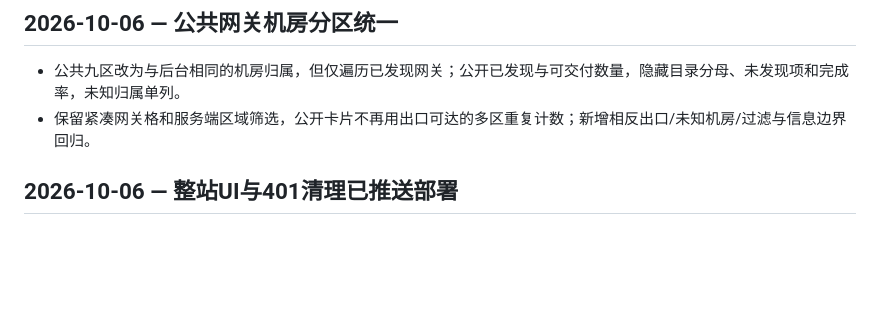
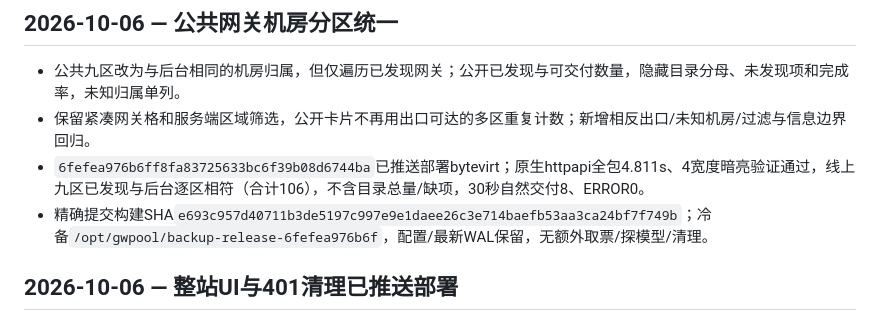
Before and after one commit to KlN-4096/gwpool, a Markdown page: docs/dev-journal.md, the part around the change. GitHub-like rendering; blank space fills up the shorter version.

Commit message:
docs: record public region deployment verification

```diff
--- a/docs/dev-journal.md
+++ b/docs/dev-journal.md
@@ -3,6 +3,8 @@
 ## 2026-10-06 — 公共网关机房分区统一
 - 公共九区改为与后台相同的机房归属，但仅遍历已发现网关；公开已发现与可交付数量，隐藏目录分母、未发现项和完成率，未知归属单列。
 - 保留紧凑网关格和服务端区域筛选，公开卡片不再用出口可达的多区重复计数；新增相反出口/未知机房/过滤与信息边界回归。
+- `6fefea976b6ff8fa83725633bc6f39b08d6744ba`已推送部署bytevirt；原生httpapi全包4.811s、4宽度暗亮验证通过，线上九区已发现与后台逐区相符（合计106），不含目录总量/缺项，30秒自然交付8、ERROR0。
+- 精确提交构建SHA`e693c957d40711b3de5197c997e9e1daee26c3e714baefb53aa3ca24bf7f749b`；冷备`/opt/gwpool/backup-release-6fefea976b6f`，配置/最新WAL保留，无额外取票/探模型/清理。
 
 ## 2026-10-06 — 整站UI与401清理已推送部署
 - 源码`8f3b45c07f8b68a3d160268c3868fa0bac6e16fa`推送main，精确提交归档经Windows原生Go构建；无关研究文件未提交。
```
